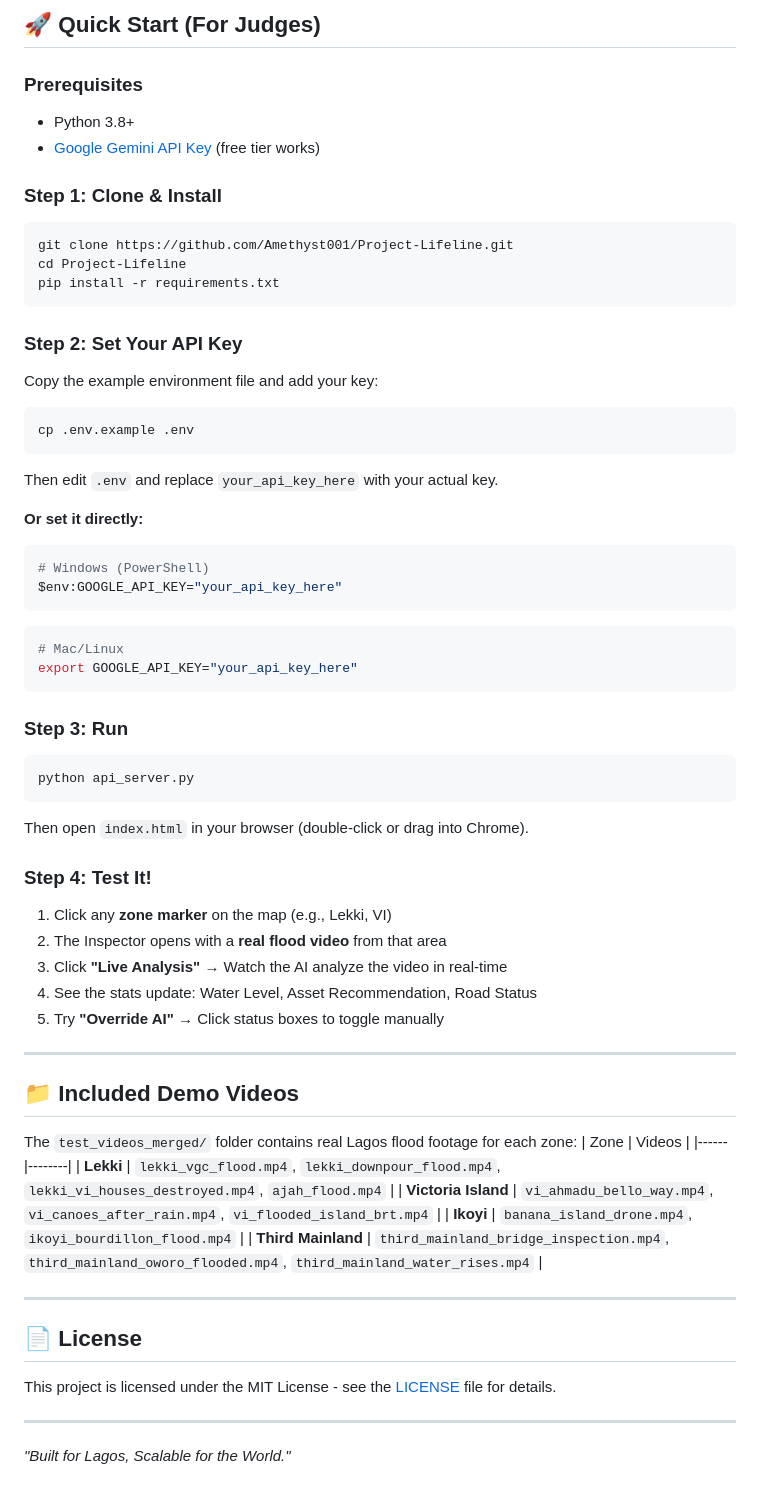
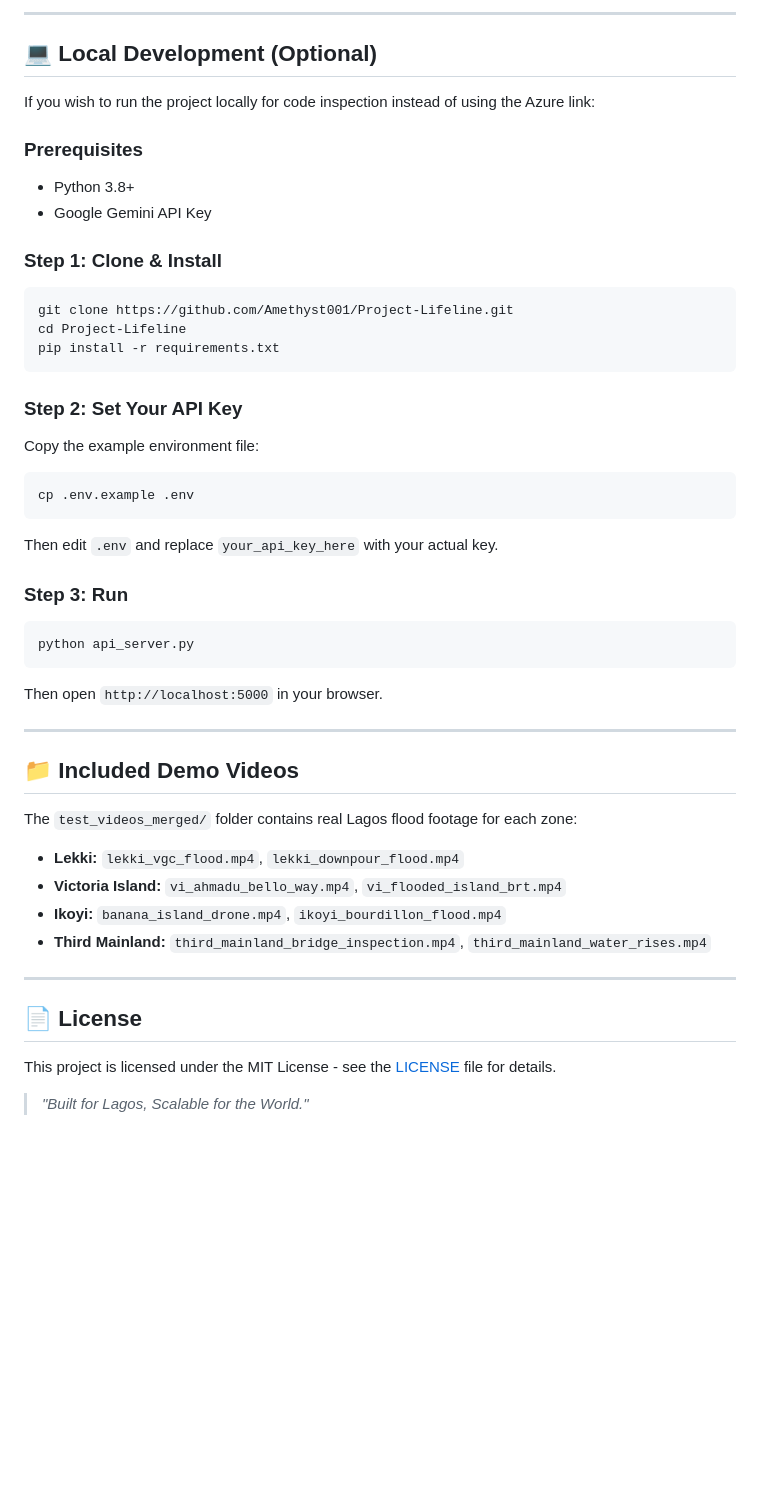
Before and after one commit to Amethyst001/Project-Lifeline, a Markdown page: README.md, the part around one of its changes. Drawn GitHub-style; blank space fills up the shorter version.

````diff
--- a/README.md
+++ b/README.md
@@ -35,9 +66,12 @@ Lagos, a coastal megacity, faces perennial flooding that paralyzes transit and e
 
-## 🚀 Quick Start (For Judges)
+---
+
+## 💻 Local Development (Optional)
+If you wish to run the project locally for code inspection instead of using the Azure link:
 
 ### Prerequisites
-- Python 3.8+
-- [Google Gemini API Key](https://aistudio.google.com/) (free tier works)
+* Python 3.8+
+* Google Gemini API Key
 
 ### Step 1: Clone & Install
 ```bash
@@ -47,51 +81,38 @@ pip install -r requirements.txt
 ```
 
 ### Step 2: Set Your API Key
-Copy the example environment file and add your key:
+
+Copy the example environment file:
+
 ```bash
 cp .env.example .env
 ```
+
 Then edit `.env` and replace `your_api_key_here` with your actual key.
 
-**Or set it directly:**
-```powershell
-# Windows (PowerShell)
-$env:GOOGLE_API_KEY="your_api_key_here"
-```
-```bash
-# Mac/Linux
-export GOOGLE_API_KEY="your_api_key_here"
-```
+### Step 3: Run
 
-### Step 3: Run
 ```bash
 python api_server.py
 ```
-Then open `index.html` in your browser (double-click or drag into Chrome).
 
-### Step 4: Test It!
-1. Click any **zone marker** on the map (e.g., Lekki, VI)
-2. The Inspector opens with a **real flood video** from that area
-3. Click **"Live Analysis"** → Watch the AI analyze the video in real-time
-4. See the stats update: Water Level, Asset Recommendation, Road Status
-5. Try **"Override AI"** → Click status boxes to toggle manually
+Then open `http://localhost:5000` in your browser.
 
 ---
 
 ## 📁 Included Demo Videos
+
 The `test_videos_merged/` folder contains real Lagos flood footage for each zone:
-| Zone | Videos |
-|------|--------|
-| **Lekki** | `lekki_vgc_flood.mp4`, `lekki_downpour_flood.mp4`, `lekki_vi_houses_destroyed.mp4`, `ajah_flood.mp4` |
-| **Victoria Island** | `vi_ahmadu_bello_way.mp4`, `vi_canoes_after_rain.mp4`, `vi_flooded_island_brt.mp4` |
-| **Ikoyi** | `banana_island_drone.mp4`, `ikoyi_bourdillon_flood.mp4` |
-| **Third Mainland** | `third_mainland_bridge_inspection.mp4`, `third_mainland_oworo_flooded.mp4`, `third_mainland_water_rises.mp4` |
+
+* **Lekki:** `lekki_vgc_flood.mp4`, `lekki_downpour_flood.mp4`
+* **Victoria Island:** `vi_ahmadu_bello_way.mp4`, `vi_flooded_island_brt.mp4`
+* **Ikoyi:** `banana_island_drone.mp4`, `ikoyi_bourdillon_flood.mp4`
+* **Third Mainland:** `third_mainland_bridge_inspection.mp4`, `third_mainland_water_rises.mp4`
 
 ---
 
 ## 📄 License
+
 This project is licensed under the MIT License - see the [LICENSE](LICENSE) file for details.
 
----
-
-*"Built for Lagos, Scalable for the World."*
+> *"Built for Lagos, Scalable for the World."*
````
Also changed, not shown: other parts of README.md (+48 -17 lines).
